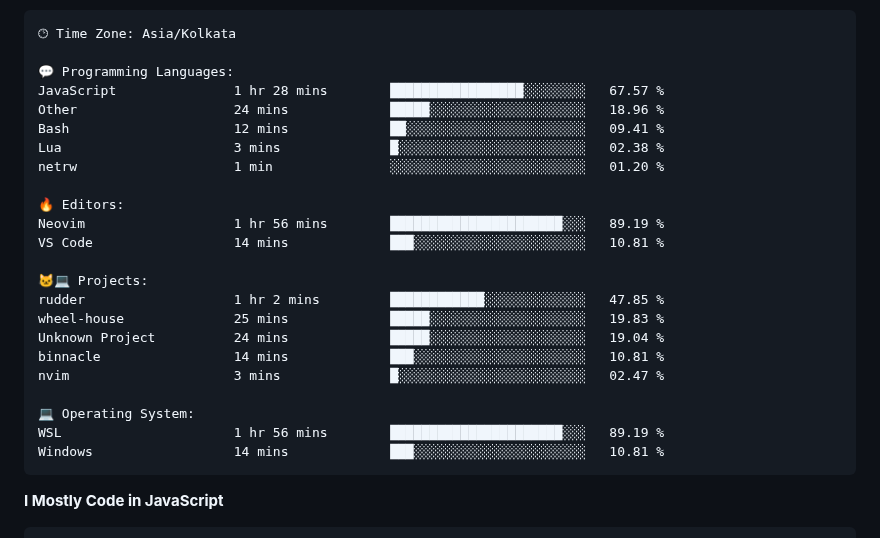
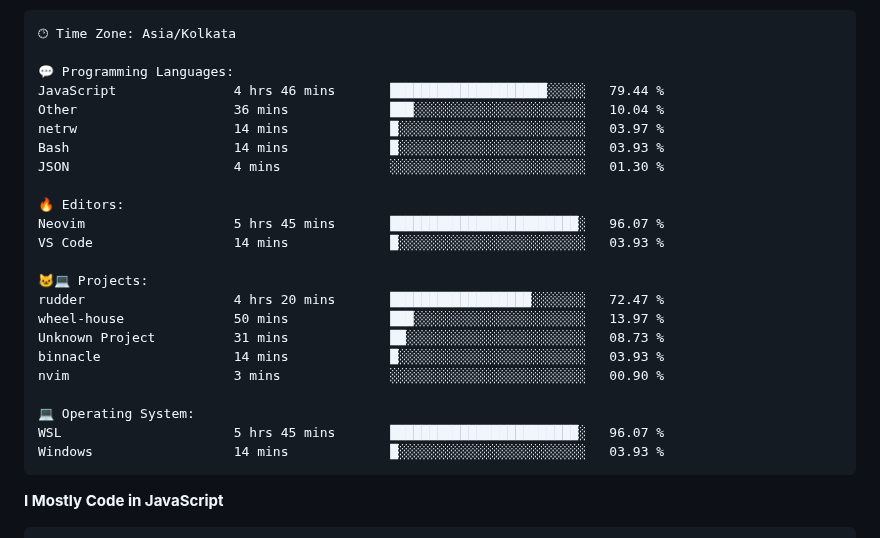
Before and after one commit to PiyushMishra318/piyushmishra318, a Markdown page: README.md, the part around one of its changes. Drawn GitHub-style.

Commit message:
Updated with Dev Metrics

````diff
--- a/README.md
+++ b/README.md
@@ -81,26 +81,26 @@ Sunday                   522 commits         █░░░░░░░░░░
 🕑︎ Time Zone: Asia/Kolkata
 
 💬 Programming Languages:
-JavaScript               1 hr 28 mins        █████████████████░░░░░░░░   67.57 %
-Other                    24 mins             █████░░░░░░░░░░░░░░░░░░░░   18.96 %
-Bash                     12 mins             ██░░░░░░░░░░░░░░░░░░░░░░░   09.41 %
-Lua                      3 mins              █░░░░░░░░░░░░░░░░░░░░░░░░   02.38 %
-netrw                    1 min               ░░░░░░░░░░░░░░░░░░░░░░░░░   01.20 %
+JavaScript               4 hrs 46 mins       ████████████████████░░░░░   79.44 %
+Other                    36 mins             ███░░░░░░░░░░░░░░░░░░░░░░   10.04 %
+netrw                    14 mins             █░░░░░░░░░░░░░░░░░░░░░░░░   03.97 %
+Bash                     14 mins             █░░░░░░░░░░░░░░░░░░░░░░░░   03.93 %
+JSON                     4 mins              ░░░░░░░░░░░░░░░░░░░░░░░░░   01.30 %
 
 🔥 Editors:
-Neovim                   1 hr 56 mins        ██████████████████████░░░   89.19 %
-VS Code                  14 mins             ███░░░░░░░░░░░░░░░░░░░░░░   10.81 %
+Neovim                   5 hrs 45 mins       ████████████████████████░   96.07 %
+VS Code                  14 mins             █░░░░░░░░░░░░░░░░░░░░░░░░   03.93 %
 
 🐱‍💻 Projects:
-rudder                   1 hr 2 mins         ████████████░░░░░░░░░░░░░   47.85 %
-wheel-house              25 mins             █████░░░░░░░░░░░░░░░░░░░░   19.83 %
-Unknown Project          24 mins             █████░░░░░░░░░░░░░░░░░░░░   19.04 %
-binnacle                 14 mins             ███░░░░░░░░░░░░░░░░░░░░░░   10.81 %
-nvim                     3 mins              █░░░░░░░░░░░░░░░░░░░░░░░░   02.47 %
+rudder                   4 hrs 20 mins       ██████████████████░░░░░░░   72.47 %
+wheel-house              50 mins             ███░░░░░░░░░░░░░░░░░░░░░░   13.97 %
+Unknown Project          31 mins             ██░░░░░░░░░░░░░░░░░░░░░░░   08.73 %
+binnacle                 14 mins             █░░░░░░░░░░░░░░░░░░░░░░░░   03.93 %
+nvim                     3 mins              ░░░░░░░░░░░░░░░░░░░░░░░░░   00.90 %
 
 💻 Operating System:
-WSL                      1 hr 56 mins        ██████████████████████░░░   89.19 %
-Windows                  14 mins             ███░░░░░░░░░░░░░░░░░░░░░░   10.81 %
+WSL                      5 hrs 45 mins       ████████████████████████░   96.07 %
+Windows                  14 mins             █░░░░░░░░░░░░░░░░░░░░░░░░   03.93 %
 ```
 
 **I Mostly Code in JavaScript**
````
Also changed, not shown: other parts of README.md (+2 -2 lines).
